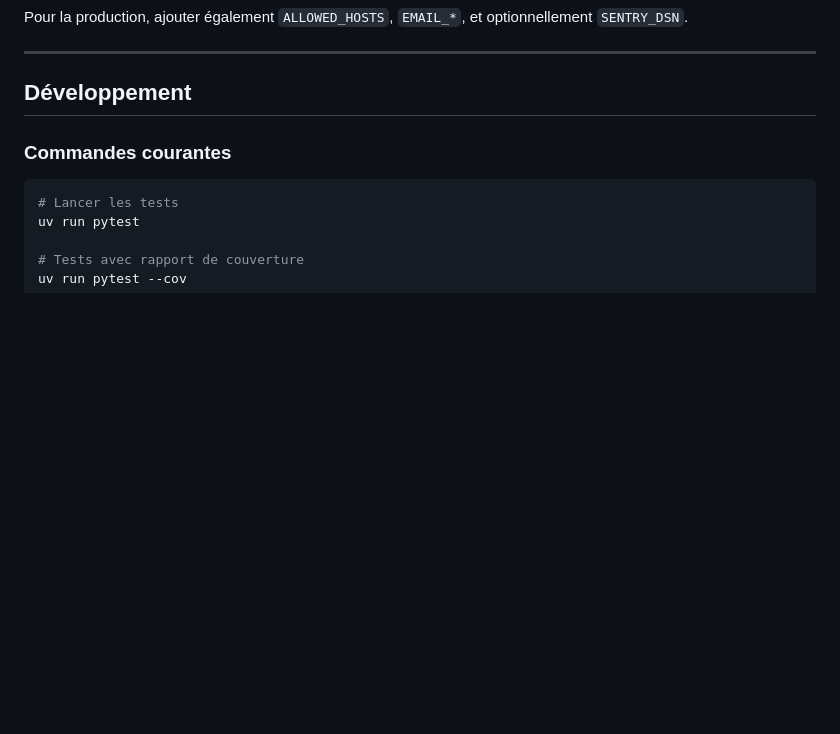
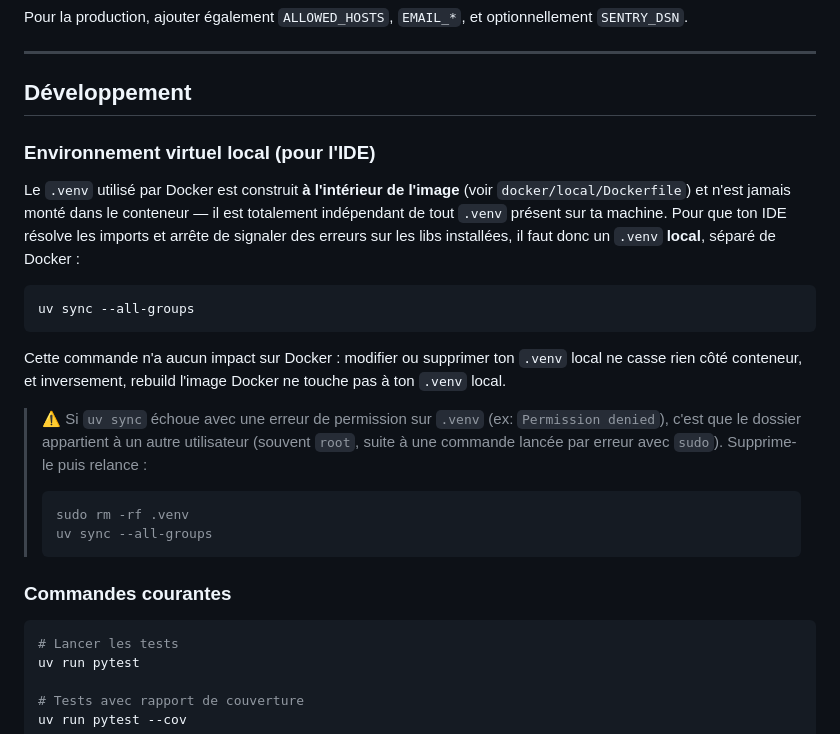
Before and after one commit to clems41/jap-assistant-backend, a Markdown page: README.md, the part around the change. Drawn GitHub-style; blank space fills up the shorter version.

Commit message:
doc(uv): comment lancer l'install des libs avec uv en local

````diff
--- a/README.md
+++ b/README.md
@@ -94,6 +94,22 @@ Pour la production, ajouter également `ALLOWED_HOSTS`, `EMAIL_*`, et optionnell
 ---
 
 ## Développement
+
+### Environnement virtuel local (pour l'IDE)
+
+Le `.venv` utilisé par Docker est construit **à l'intérieur de l'image** (voir `docker/local/Dockerfile`) et n'est jamais monté dans le conteneur — il est totalement indépendant de tout `.venv` présent sur ta machine. Pour que ton IDE résolve les imports et arrête de signaler des erreurs sur les libs installées, il faut donc un `.venv` **local**, séparé de Docker :
+
+```bash
+uv sync --all-groups
+```
+
+Cette commande n'a aucun impact sur Docker : modifier ou supprimer ton `.venv` local ne casse rien côté conteneur, et inversement, rebuild l'image Docker ne touche pas à ton `.venv` local.
+
+> ⚠️ Si `uv sync` échoue avec une erreur de permission sur `.venv` (ex: `Permission denied`), c'est que le dossier appartient à un autre utilisateur (souvent `root`, suite à une commande lancée par erreur avec `sudo`). Supprime-le puis relance :
+> ```bash
+> sudo rm -rf .venv
+> uv sync --all-groups
+> ```
 
 ### Commandes courantes
 
````
